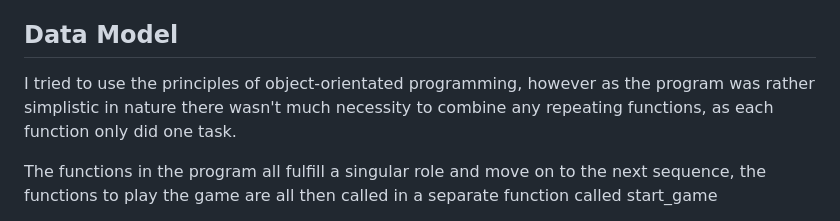
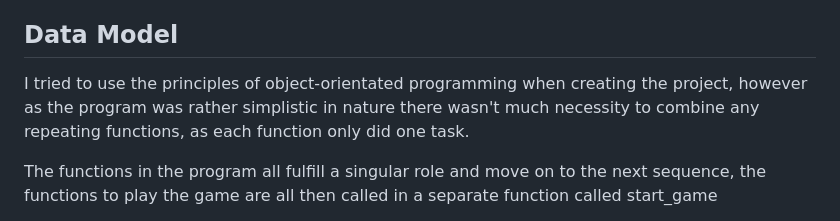
Before and after one commit to RikkieBobby/Project3_Disney_Trivia, a Markdown page: README.md, the part around the change. Drawn GitHub-style.

```diff
--- a/README.md
+++ b/README.md
@@ -81,7 +81,7 @@ As the flow chart was created at the outset of the project, it does not fully re
 
 ## Data Model
 
-I tried to use the principles of object-orientated programming, however as the program was rather simplistic in nature there wasn't much necessity to combine any repeating functions, as each function only did one task.
+I tried to use the principles of object-orientated programming when creating the project, however as the program was rather simplistic in nature there wasn't much necessity to combine any repeating functions, as each function only did one task.
 
 The functions in the program all fulfill a singular role and move on to the next sequence, the functions to play the game are all then called in a separate function called start_game
 
```
